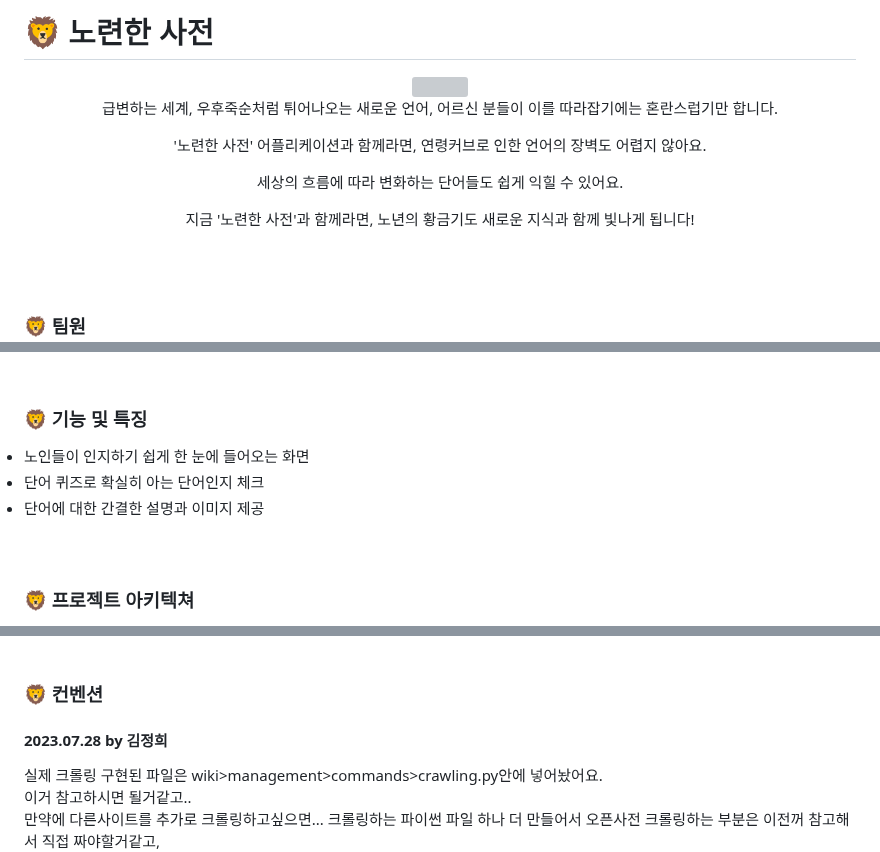
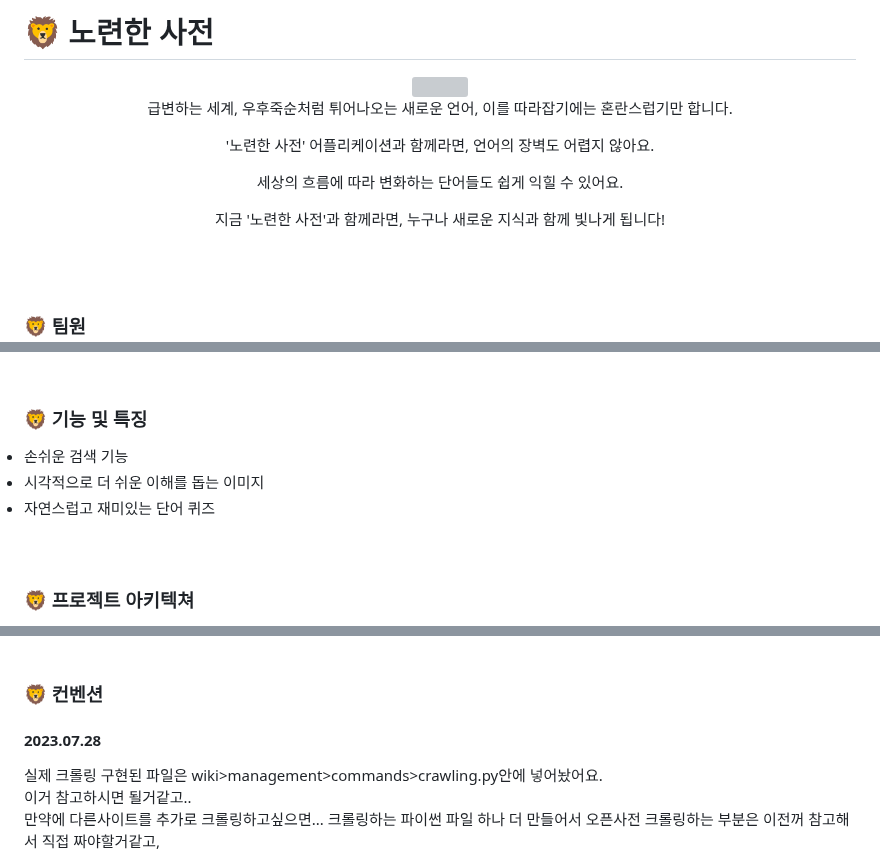
Before and after one commit to HBNU-LIKELION/Hackathon-Veteran-Dictionary, a Markdown page: README.md, 3 parts joined by grey strips. Drawn GitHub-style; grey boxes are pictures that could not be loaded.

```diff
--- a/README.md
+++ b/README.md
@@ -2,10 +2,10 @@
 
 <div align="center"><img src="https://github.com/HBNU-LIKELION/Hackathon-Veteran-Dictionary/assets/69416617/40839f67-0a1c-4d92-8112-e65c1d7abe12" width="40%"/></div>
 
-<p align="center">급변하는 세계, 우후죽순처럼 튀어나오는 새로운 언어, 어르신 분들이 이를 따라잡기에는 혼란스럽기만 합니다.</p>
-<p align="center">'노련한 사전' 어플리케이션과 함께라면, 연령커브로 인한 언어의 장벽도 어렵지 않아요.</p>
+<p align="center">급변하는 세계, 우후죽순처럼 튀어나오는 새로운 언어, 이를 따라잡기에는 혼란스럽기만 합니다.</p>
+<p align="center">'노련한 사전' 어플리케이션과 함께라면, 언어의 장벽도 어렵지 않아요.</p>
 <p align="center">세상의 흐름에 따라 변화하는 단어들도 쉽게 익힐 수 있어요.</p>
-<p align="center">지금 '노련한 사전'과 함께라면, 노년의 황금기도 새로운 지식과 함께 빛나게 됩니다!</p>
+<p align="center">지금 '노련한 사전'과 함께라면, 누구나 새로운 지식과 함께 빛나게 됩니다!</p>
 
 <br>
 <br>
@@ -20,9 +20,9 @@
 <br>
 
 ### 🦁 **기능 및 특징**
-<li>노인들이 인지하기 쉽게 한 눈에 들어오는 화면</li>
-<li>단어 퀴즈로 확실히 아는 단어인지 체크</li>
-<li>단어에 대한 간결한 설명과 이미지 제공 </li>
+<li>손쉬운 검색 기능</li>
+<li>시각적으로 더 쉬운 이해를 돕는 이미지</li>
+<li>자연스럽고 재미있는 단어 퀴즈</li>
 
 <br>
 <br>
@@ -53,7 +53,7 @@
 <br>
 
 ### 🦁 **컨벤션**
-#### 2023.07.28 by 김정희
+#### 2023.07.28
 
 실제 크롤링 구현된 파일은 wiki>management>commands>crawling.py안에 넣어놨어요.  <br>
 이거 참고하시면 될거같고.. <br>
```
